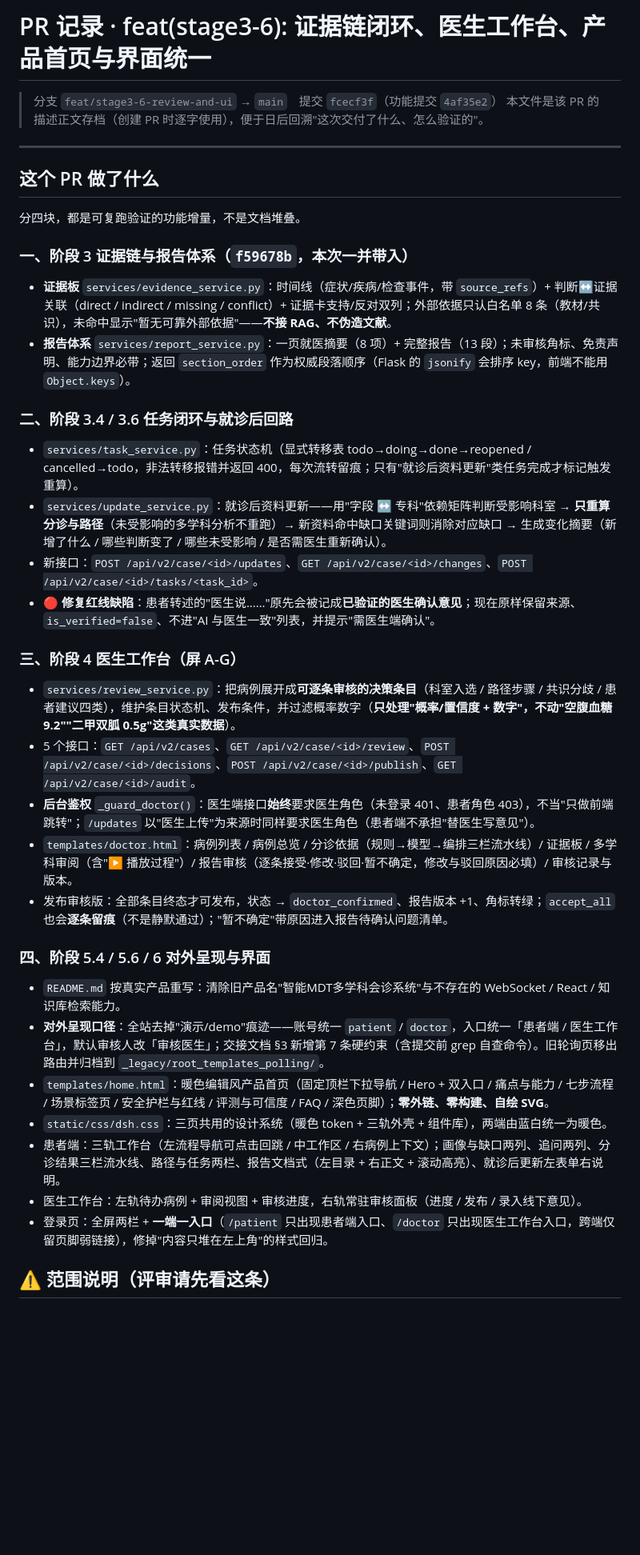
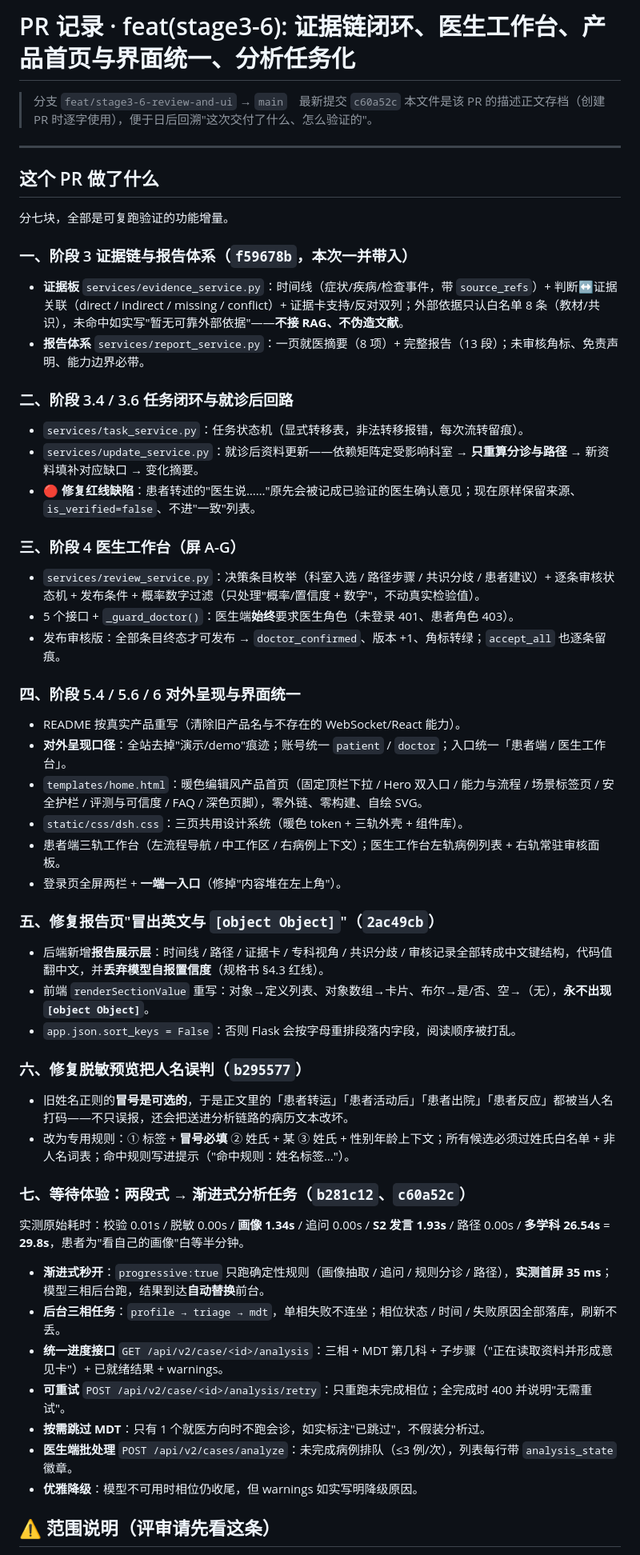
Before and after one commit to DCDCZSX/aic_competition, a Markdown page: docs/pr/feat-stage3-6-review-and-ui.md, the part around one of its changes. Shown at 80% size. Rendered like a GitHub page; blank space fills up the shorter version.

```diff
--- a/docs/pr/feat-stage3-6-review-and-ui.md
+++ b/docs/pr/feat-stage3-6-review-and-ui.md
@@ -1,39 +1,55 @@
-# PR 记录 · feat(stage3-6): 证据链闭环、医生工作台、产品首页与界面统一
+# PR 记录 · feat(stage3-6): 证据链闭环、医生工作台、产品首页与界面统一、分析任务化
 
-> 分支 `feat/stage3-6-review-and-ui` → `main`　提交 `fcecf3f`（功能提交 `4af35e2`）
+> 分支 `feat/stage3-6-review-and-ui` → `main`　最新提交 `c60a52c`
 > 本文件是该 PR 的描述正文存档（创建 PR 时逐字使用），便于日后回溯"这次交付了什么、怎么验证的"。
 
 ---
 
 ## 这个 PR 做了什么
 
-分四块，都是可复跑验证的功能增量，不是文档堆叠。
+分七块，全部是可复跑验证的功能增量。
 
 ### 一、阶段 3 证据链与报告体系（`f59678b`，本次一并带入）
-- **证据板** `services/evidence_service.py`：时间线（症状/疾病/检查事件，带 `source_refs`）+ 判断↔证据关联（direct / indirect / missing / conflict）+ 证据卡支持/反对双列；外部依据只认白名单 8 条（教材/共识），未命中显示"暂无可靠外部依据"——**不接 RAG、不伪造文献**。
-- **报告体系** `services/report_service.py`：一页就医摘要（8 项）+ 完整报告（13 段）；未审核角标、免责声明、能力边界必带；返回 `section_order` 作为权威段落顺序（Flask 的 `jsonify` 会排序 key，前端不能用 `Object.keys`）。
+- **证据板** `services/evidence_service.py`：时间线（症状/疾病/检查事件，带 `source_refs`）+ 判断↔证据关联（direct / indirect / missing / conflict）+ 证据卡支持/反对双列；外部依据只认白名单 8 条（教材/共识），未命中如实写"暂无可靠外部依据"——**不接 RAG、不伪造文献**。
+- **报告体系** `services/report_service.py`：一页就医摘要（8 项）+ 完整报告（13 段）；未审核角标、免责声明、能力边界必带。
 
 ### 二、阶段 3.4 / 3.6 任务闭环与就诊后回路
-- `services/task_service.py`：任务状态机（显式转移表 todo→doing→done→reopened / cancelled→todo，非法转移报错并返回 400，每次流转留痕；只有"就诊后资料更新"类任务完成才标记触发重算）。
-- `services/update_service.py`：就诊后资料更新——用"字段 ↔ 专科"依赖矩阵判断受影响科室 → **只重算分诊与路径**（未受影响的多学科分析不重跑）→ 新资料命中缺口关键词则消除对应缺口 → 生成变化摘要（新增了什么 / 哪些判断变了 / 哪些未受影响 / 是否需医生重新确认）。
-- 新接口：`POST /api/v2/case/<id>/updates`、`GET /api/v2/case/<id>/changes`、`POST /api/v2/case/<id>/tasks/<task_id>`。
-- 🔴 **修复红线缺陷**：患者转述的"医生说……"原先会被记成**已验证的医生确认意见**；现在原样保留来源、`is_verified=false`、不进"AI 与医生一致"列表，并提示"需医生端确认"。
+- `services/task_service.py`：任务状态机（显式转移表，非法转移报错，每次流转留痕）。
+- `services/update_service.py`：就诊后资料更新——依赖矩阵定受影响科室 → **只重算分诊与路径** → 新资料填补对应缺口 → 变化摘要。
+- 🔴 **修复红线缺陷**：患者转述的"医生说……"原先会被记成已验证的医生确认意见；现在原样保留来源、`is_verified=false`、不进"一致"列表。
 
 ### 三、阶段 4 医生工作台（屏 A-G）
-- `services/review_service.py`：把病例展开成**可逐条审核的决策条目**（科室入选 / 路径步骤 / 共识分歧 / 患者建议四类），维护条目状态机、发布条件，并过滤概率数字（**只处理"概率/置信度 + 数字"，不动"空腹血糖 9.2""二甲双胍 0.5g"这类真实数据**）。
-- 5 个接口：`GET /api/v2/cases`、`GET /api/v2/case/<id>/review`、`POST /api/v2/case/<id>/decisions`、`POST /api/v2/case/<id>/publish`、`GET /api/v2/case/<id>/audit`。
-- **后台鉴权** `_guard_doctor()`：医生端接口**始终**要求医生角色（未登录 401、患者角色 403），不当"只做前端跳转"；`/updates` 以"医生上传"为来源时同样要求医生角色（患者端不承担"替医生写意见"）。
-- `templates/doctor.html`：病例列表 / 病例总览 / 分诊依据（规则→模型→编排三栏流水线）/ 证据板 / 多学科审阅（含"▶ 播放过程"）/ 报告审核（逐条接受·修改·驳回·暂不确定，修改与驳回原因必填）/ 审核记录与版本。
-- 发布审核版：全部条目终态才可发布，状态 → `doctor_confirmed`、报告版本 +1、角标转绿；`accept_all` 也会**逐条留痕**（不是静默通过）；"暂不确定"带原因进入报告待确认问题清单。
+- `services/review_service.py`：决策条目枚举（科室入选 / 路径步骤 / 共识分歧 / 患者建议）+ 逐条审核状态机 + 发布条件 + 概率数字过滤（只处理"概率/置信度 + 数字"，不动真实检验值）。
+- 5 个接口 + `_guard_doctor()`：医生端**始终**要求医生角色（未登录 401、患者角色 403）。
+- 发布审核版：全部条目终态才可发布 → `doctor_confirmed`、版本 +1、角标转绿；`accept_all` 也逐条留痕。
 
-### 四、阶段 5.4 / 5.6 / 6 对外呈现与界面
-- `README.md` 按真实产品重写：清除旧产品名"智能MDT多学科会诊系统"与不存在的 WebSocket / React / 知识库检索能力。
-- **对外呈现口径**：全站去掉"演示/demo"痕迹——账号统一 `patient` / `doctor`，入口统一「患者端 / 医生工作台」，默认审核人改「审核医生」；交接文档 §3 新增第 7 条硬约束（含提交前 grep 自查命令）。旧轮询页移出路由并归档到 `_legacy/root_templates_polling/`。
-- `templates/home.html`：暖色编辑风产品首页（固定顶栏下拉导航 / Hero + 双入口 / 痛点与能力 / 七步流程 / 场景标签页 / 安全护栏与红线 / 评测与可信度 / FAQ / 深色页脚）；**零外链、零构建、自绘 SVG**。
-- `static/css/dsh.css`：三页共用的设计系统（暖色 token + 三轨外壳 + 组件库），两端由蓝白统一为暖色。
-- 患者端：三轨工作台（左流程导航可点击回跳 / 中工作区 / 右病例上下文）；画像与缺口两列、追问两列、分诊结果三栏流水线、路径与任务两栏、报告文档式（左目录 + 右正文 + 滚动高亮）、就诊后更新左表单右说明。
-- 医生工作台：左轨待办病例 + 审阅视图 + 审核进度，右轨常驻审核面板（进度 / 发布 / 录入线下意见）。
-- 登录页：全屏两栏 + **一端一入口**（`/patient` 只出现患者端入口、`/doctor` 只出现医生工作台入口，跨端仅留页脚弱链接），修掉"内容只堆在左上角"的样式回归。
+### 四、阶段 5.4 / 5.6 / 6 对外呈现与界面统一
+- README 按真实产品重写（清除旧产品名与不存在的 WebSocket/React 能力）。
+- **对外呈现口径**：全站去掉"演示/demo"痕迹；账号统一 `patient` / `doctor`；入口统一「患者端 / 医生工作台」。
+- `templates/home.html`：暖色编辑风产品首页（固定顶栏下拉 / Hero 双入口 / 能力与流程 / 场景标签页 / 安全护栏 / 评测与可信度 / FAQ / 深色页脚），零外链、零构建、自绘 SVG。
+- `static/css/dsh.css`：三页共用设计系统（暖色 token + 三轨外壳 + 组件库）。
+- 患者端三轨工作台（左流程导航 / 中工作区 / 右病例上下文）；医生工作台左轨病例列表 + 右轨常驻审核面板。
+- 登录页全屏两栏 + **一端一入口**（修掉"内容堆在左上角"）。
+
+### 五、修复报告页"冒出英文与 `[object Object]`"（`2ac49cb`）
+- 后端新增**报告展示层**：时间线 / 路径 / 证据卡 / 专科视角 / 共识分歧 / 审核记录全部转成中文键结构，代码值翻中文，并**丢弃模型自报置信度**（规格书 §4.3 红线）。
+- 前端 `renderSectionValue` 重写：对象→定义列表、对象数组→卡片、布尔→是/否、空→（无），**永不出现 `[object Object]`**。
+- `app.json.sort_keys = False`：否则 Flask 会按字母重排段落内字段，阅读顺序被打乱。
+
+### 六、修复脱敏预览把人名误判（`b295577`）
+- 旧姓名正则的**冒号是可选的**，于是正文里的「患者转运」「患者活动后」「患者出院」「患者反应」都被当人名打码——不只误报，还会把送进分析链路的病历文本改坏。
+- 改为专用规则：① 标签 + **冒号必填** ② 姓氏 + 某 ③ 姓氏 + 性别年龄上下文；所有候选必须过姓氏白名单 + 非人名词表；命中规则写进提示（"命中规则：姓名标签…"）。
+
+### 七、等待体验：两段式 → 渐进式分析任务（`b281c12`、`c60a52c`）
+实测原始耗时：校验 0.01s / 脱敏 0.00s / **画像 1.34s** / 追问 0.00s / **S2 发言 1.93s** / 路径 0.00s / **多学科 26.54s** = **29.8s**，患者为"看自己的画像"白等半分钟。
+
+- **渐进式秒开**：`progressive:true` 只跑确定性规则（画像抽取 / 追问 / 规则分诊 / 路径），**实测首屏 35 ms**；模型三相后台跑，结果到达**自动替换**前台。
+- **后台三相任务**：`profile → triage → mdt`，单相失败不连坐；相位状态 / 时间 / 失败原因全部落库，刷新不丢。
+- **统一进度接口** `GET /api/v2/case/<id>/analysis`：三相 + MDT 第几科 + 子步骤（"正在读取资料并形成意见卡"）+ 已就绪结果 + warnings。
+- **可重试** `POST /api/v2/case/<id>/analysis/retry`：只重跑未完成相位；全完成时 400 并说明"无需重试"。
+- **按需跳过 MDT**：只有 1 个就医方向时不跑会诊，如实标注"已跳过"，不假装分析过。
+- **医生端批处理** `POST /api/v2/cases/analyze`：未完成病例排队（≤3 例/次），列表每行带 `analysis_state` 徽章。
+- **优雅降级**：模型不可用时相位仍收尾，但 warnings 如实写明降级原因。
 
 ## ⚠️ 范围说明（评审请先看这条）
 
```
Also changed, not shown: other parts of docs/pr/feat-stage3-6-review-and-ui.md (+37 -43 lines).
